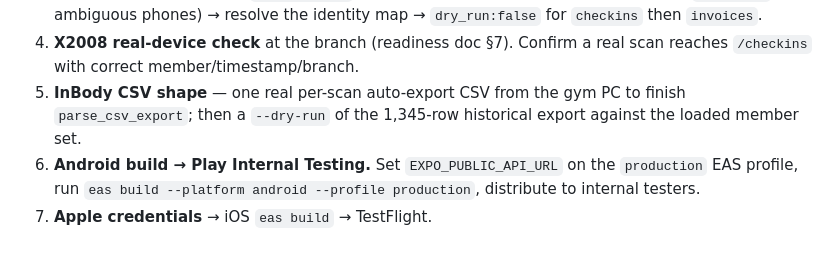
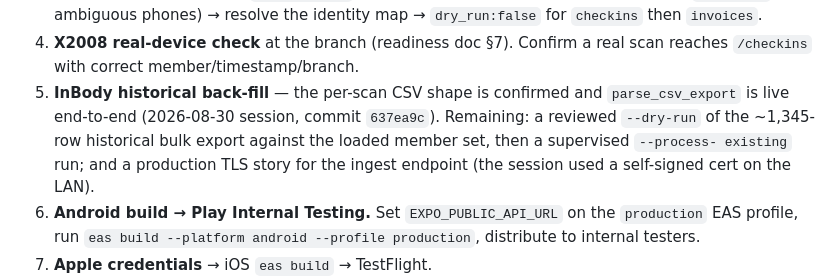
Before and after one commit to saran-sharma/GymflowAI, a Markdown page: docs/NEXT_STEPS.md, the part around one of its changes. GitHub-like rendering; blank space fills up the shorter version.

```diff
--- a/docs/NEXT_STEPS.md
+++ b/docs/NEXT_STEPS.md
@@ -36,9 +115,12 @@ and **private progress photos + before/after + branded OS-share** (§0b).
    `dry_run:false` for `checkins` then `invoices`.
 4. **X2008 real-device check** at the branch (readiness doc §7). Confirm a
    real scan reaches `/checkins` with correct member/timestamp/branch.
-5. **InBody CSV shape** — one real per-scan auto-export CSV from the gym PC to
-   finish `parse_csv_export`; then a `--dry-run` of the 1,345-row historical
-   export against the loaded member set.
+5. **InBody historical back-fill** — the per-scan CSV shape is confirmed and
+   `parse_csv_export` is live end-to-end (2026-08-30 session, commit
+   `637ea9c`). Remaining: a reviewed `--dry-run` of the ~1,345-row historical
+   bulk export against the loaded member set, then a supervised `--process-
+   existing` run; and a production TLS story for the ingest endpoint (the
+   session used a self-signed cert on the LAN).
 6. **Android build → Play Internal Testing.** Set `EXPO_PUBLIC_API_URL` on the
    `production` EAS profile, run `eas build --platform android --profile
    production`, distribute to internal testers.
```
Also changed, not shown: other parts of docs/NEXT_STEPS.md (+82 -3 lines).
